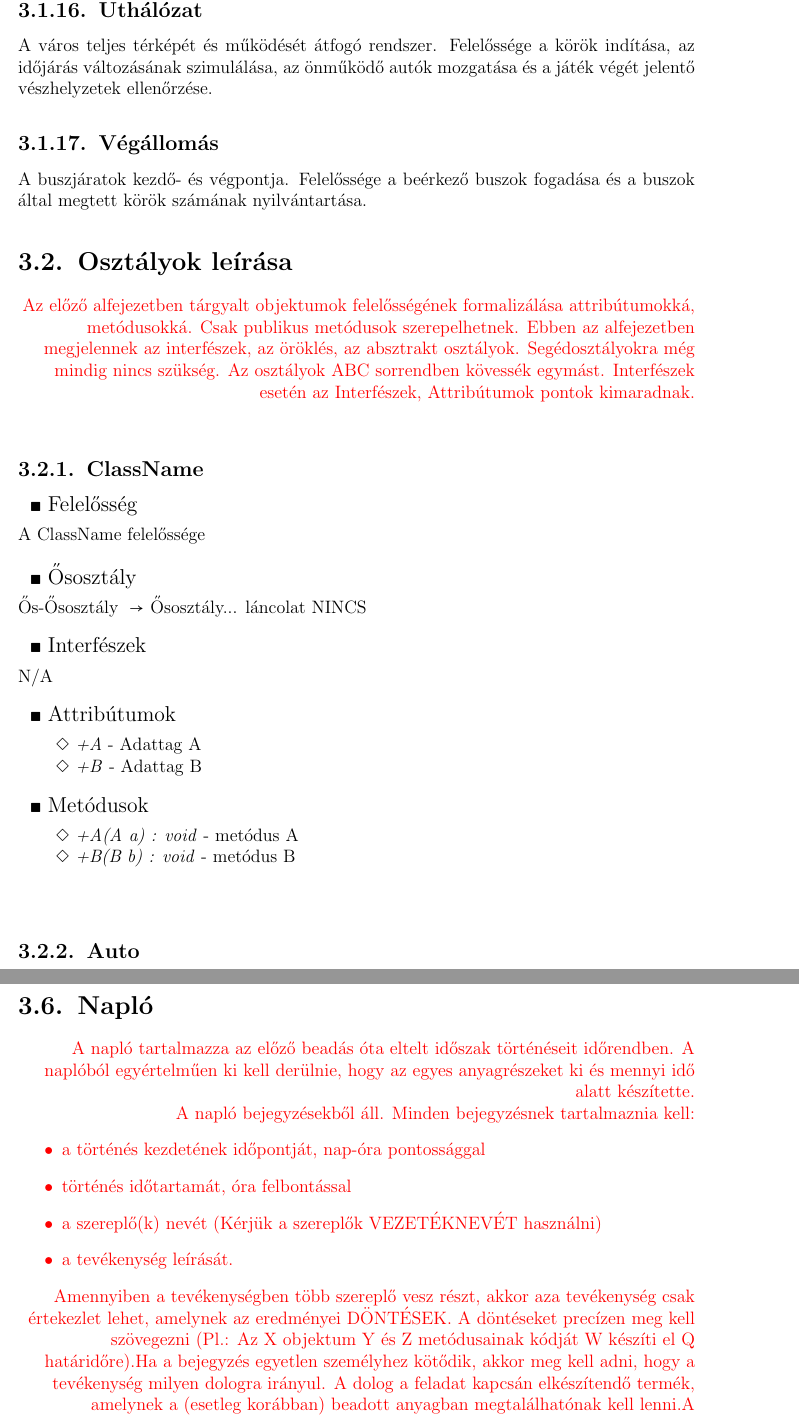
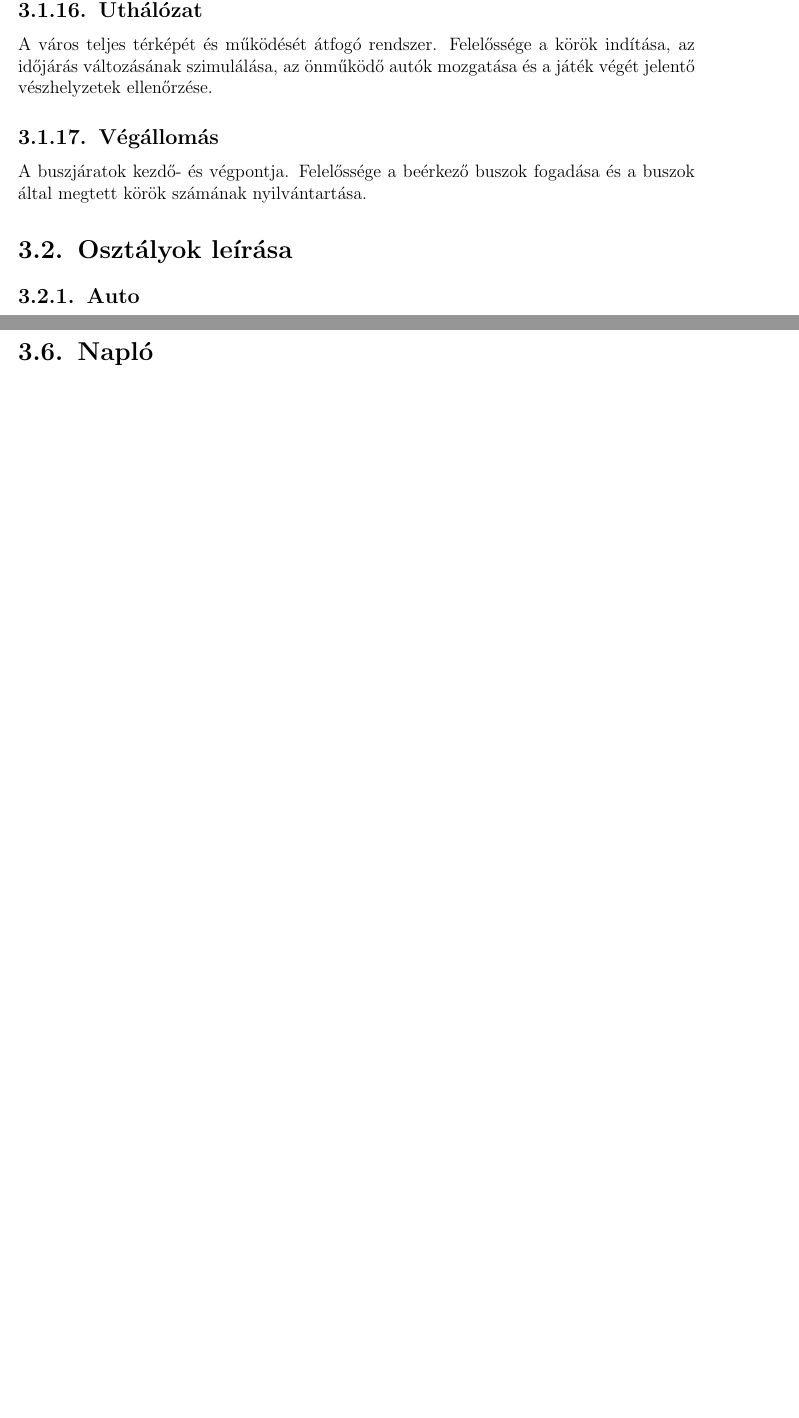
Before and after one commit to tdavid77/ProjLab, a LaTeX book (DOK/projlab.tex, which reads DOK/docs/bead03/03doc.tex, DOK/docs/bead03/03naplo.tex): two parts of pages 5 and 30 of 31 before the commit and two parts of pages 5 and 29 of 29 after it, joined at a grey line, cut so that both start at the same text, the shorter picture padded with empty space. Compiled offline with pdfLaTeX.

Commit message:
javitasok

```diff
--- a/DOK/docs/bead03/03doc.tex
+++ b/DOK/docs/bead03/03doc.tex
@@ -62,26 +62,6 @@
 %---------------------------------------------------------------------------------
 
 \section{Osztályok leírása}
-\comment{Az előző alfejezetben tárgyalt objektumok felelősségének formalizálása attribútumokká, metódusokká. Csak publikus metódusok szerepelhetnek. Ebben az alfejezetben megjelennek az interfészek, az öröklés, az absztrakt osztályok. Segédosztályokra még mindig nincs szükség. Az osztályok ABC sorrendben kövessék egymást. Interfészek esetén az Interfészek, Attribútumok pontok kimaradnak.}
-
-\subsection{ClassName}
-\begin{class-template-responsibility}
-    A ClassName felelőssége
-\end{class-template-responsibility}
-\begin{class-template-baseclass}
-    Ős-Ősosztály \baseclass Ősosztály... láncolat NINCS
-\end{class-template-baseclass}
-\begin{class-template-interface}
-    N/A
-\end{class-template-interface}
-\begin{class-template-attribute}
-    \classitem{+A}{Adattag A}
-    \classitem{+B}{Adattag B}
-\end{class-template-attribute}
-\begin{class-template-method}
-    \classitem{+A(A a) : void}{metódus A}
-    \classitem{+B(B b) : void}{metódus B}
-\end{class-template-method}
 
 \subsection{Auto}
 \begin{class-template-responsibility}
--- a/DOK/docs/bead03/03naplo.tex
+++ b/DOK/docs/bead03/03naplo.tex
@@ -1,18 +1,4 @@
 \section{Napló}
-
-\comment{
-    A napló tartalmazza az előző beadás óta eltelt időszak történéseit időrendben. A naplóból egyértelműen ki kell derülnie, hogy az egyes anyagrészeket ki és mennyi idő alatt készítette.
-
-    A napló bejegyzésekből áll. Minden bejegyzésnek tartalmaznia kell:
-    \begin{itemize}
-        \item a történés kezdetének időpontját, nap-óra pontossággal
-        \item történés időtartamát, óra felbontással
-        \item a szereplő(k) nevét (Kérjük a szereplők VEZETÉKNEVÉT használni)
-        \item a tevékenység leírását.
-    \end{itemize}
-
-    Amennyiben a tevékenységben több szereplő vesz részt, akkor aza tevékenység csak értekezlet lehet, amelynek az eredményei DÖNTÉSEK. A döntéseket precízen meg kell szövegezni (Pl.: Az X objektum Y és Z metódusainak kódját W készíti el Q határidőre).Ha a bejegyzés egyetlen személyhez kötődik, akkor meg kell adni, hogy a tevékenység milyen dologra irányul. A dolog a feladat kapcsán elkészítendő termék, amelynek a (esetleg korábban) beadott anyagban megtalálhatónak kell lenni.A naplóbejegyzés felbontásának egysége szöveges, rajzos anyag esetében az ábra, diagram, vagy kb. fél-egy oldalnyi szöveg. Kódban az egység a metódus. (Pl.: A 3. ábrán látható szekvencia-diagram kidolgozása, vagy az X objektum Y és Z metódusainak kódolása és belövése.
-}
 
 \begin{naplo}
     \naplotag{marcius. 04. 12h 30m }{ 0,5 óra }{ Varga } { Értekezlet  \newline Döntés: Objektumkatalógus elkészítése.}
```
Also changed, not shown: DOK/docs/img/uml_state_chart/telephely.png, DOK/projlab.pdf, DOK/docs/bead03/03doc.tex (28 more changed lines).
